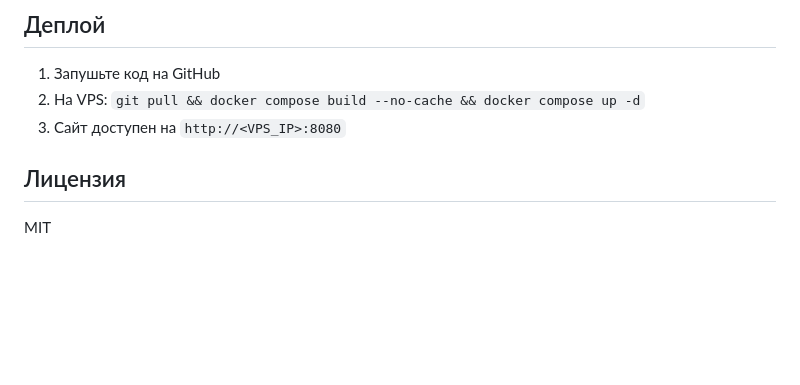
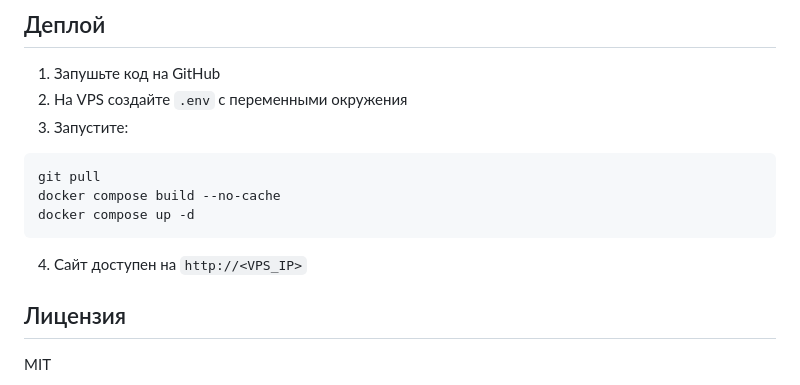
Before and after one commit to annaserba/site-interview, a Markdown page: README.md, the part around one of its changes. Drawn GitHub-style; blank space fills up the shorter version.

````diff
--- a/README.md
+++ b/README.md
@@ -156,8 +141,14 @@ docker compose up -d
 ## Деплой
 
 1. Запушьте код на GitHub
-2. На VPS: `git pull && docker compose build --no-cache && docker compose up -d`
-3. Сайт доступен на `http://<VPS_IP>:8080`
+2. На VPS создайте `.env` с переменными окружения
+3. Запустите:
+```bash
+git pull
+docker compose build --no-cache
+docker compose up -d
+```
+4. Сайт доступен на `http://<VPS_IP>`
 
 ## Лицензия
 
````
Also changed, not shown: other parts of README.md (+82 -97 lines).
